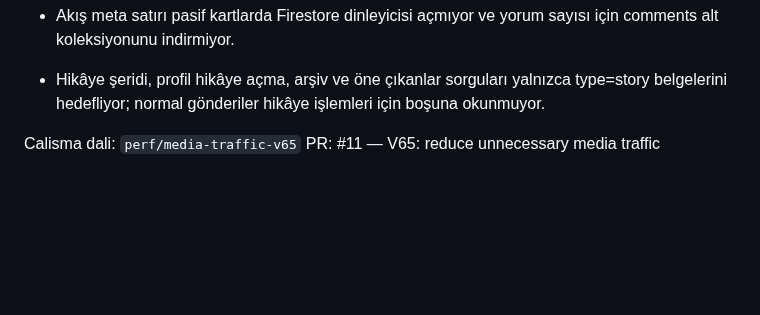
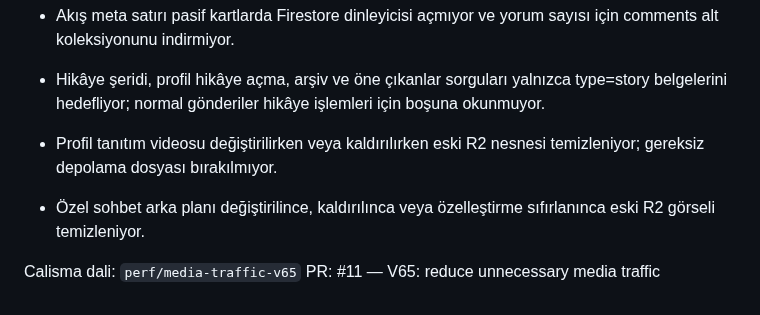
Before and after one commit to Nnentx/Ngelx, a Markdown page: WORK_PACKAGE_TEST_NOTES.md, the part around the change. GitHub-like rendering; blank space fills up the shorter version.

Commit message:
docs: record orphan media cleanup in V65 notes

```diff
--- a/WORK_PACKAGE_TEST_NOTES.md
+++ b/WORK_PACKAGE_TEST_NOTES.md
@@ -822,6 +822,8 @@ V65 trafik optimizasyonlari:
 - Akıştaki beğeni/yorum sayaçları artık likes/comments alt koleksiyonlarının tamamını indirmiyor; ana içerik belgesindeki likeCount/commentCount sayaçlarını kullanıyor.
 - Akış meta satırı pasif kartlarda Firestore dinleyicisi açmıyor ve yorum sayısı için comments alt koleksiyonunu indirmiyor.
 - Hikâye şeridi, profil hikâye açma, arşiv ve öne çıkanlar sorguları yalnızca type=story belgelerini hedefliyor; normal gönderiler hikâye işlemleri için boşuna okunmuyor.
+- Profil tanıtım videosu değiştirilirken veya kaldırılırken eski R2 nesnesi temizleniyor; gereksiz depolama dosyası bırakılmıyor.
+- Özel sohbet arka planı değiştirilince, kaldırılınca veya özelleştirme sıfırlanınca eski R2 görseli temizleniyor.
 
 Calisma dali: `perf/media-traffic-v65`
 PR: #11 — V65: reduce unnecessary media traffic
```
